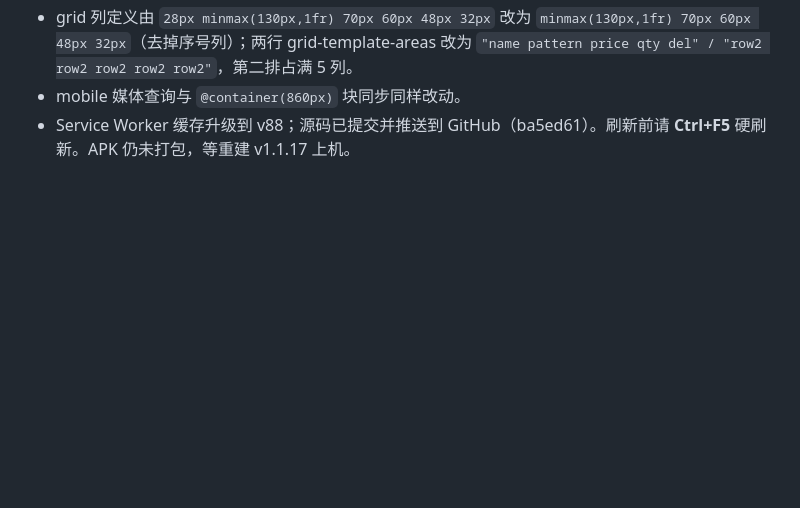
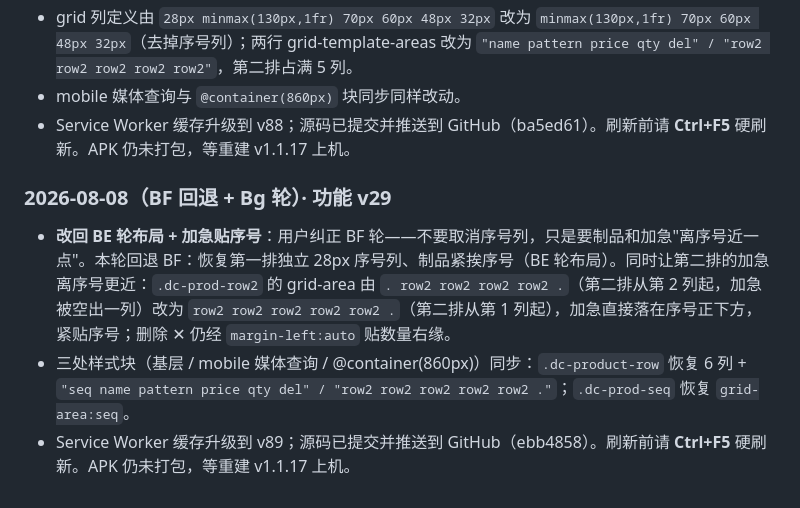
Before and after one commit to Quella-x/Quella-x-workbench, a Markdown page: 版本历史.md, the part around the change. Drawn GitHub-style; blank space fills up the shorter version.

Commit message:
Bg轮补：追加版本历史v89说明

```diff
--- a/版本历史.md
+++ b/版本历史.md
@@ -531,3 +531,9 @@
 - grid 列定义由 `28px minmax(130px,1fr) 70px 60px 48px 32px` 改为 `minmax(130px,1fr) 70px 60px 48px 32px`（去掉序号列）；两行 grid-template-areas 改为 `"name pattern price qty del" / "row2 row2 row2 row2 row2"`，第二排占满 5 列。
 - mobile 媒体查询与 `@container(860px)` 块同步同样改动。
 - Service Worker 缓存升级到 v88；源码已提交并推送到 GitHub（ba5ed61）。刷新前请 **Ctrl+F5** 硬刷新。APK 仍未打包，等重建 v1.1.17 上机。
+
+### 2026-08-08（BF 回退 + Bg 轮）· 功能 v29
+
+- **改回 BE 轮布局 + 加急贴序号**：用户纠正 BF 轮——不要取消序号列，只是要制品和加急"离序号近一点"。本轮回退 BF：恢复第一排独立 28px 序号列、制品紧挨序号（BE 轮布局）。同时让第二排的加急离序号更近：`.dc-prod-row2` 的 grid-area 由 `. row2 row2 row2 row2 .`（第二排从第 2 列起，加急被空出一列）改为 `row2 row2 row2 row2 row2 .`（第二排从第 1 列起），加急直接落在序号正下方，紧贴序号；删除 ✕ 仍经 `margin-left:auto` 贴数量右缘。
+- 三处样式块（基层 / mobile 媒体查询 / @container(860px)）同步：`.dc-product-row` 恢复 6 列 + `"seq name pattern price qty del" / "row2 row2 row2 row2 row2 ."`；`.dc-prod-seq` 恢复 `grid-area:seq`。
+- Service Worker 缓存升级到 v89；源码已提交并推送到 GitHub（ebb4858）。刷新前请 **Ctrl+F5** 硬刷新。APK 仍未打包，等重建 v1.1.17 上机。
```
